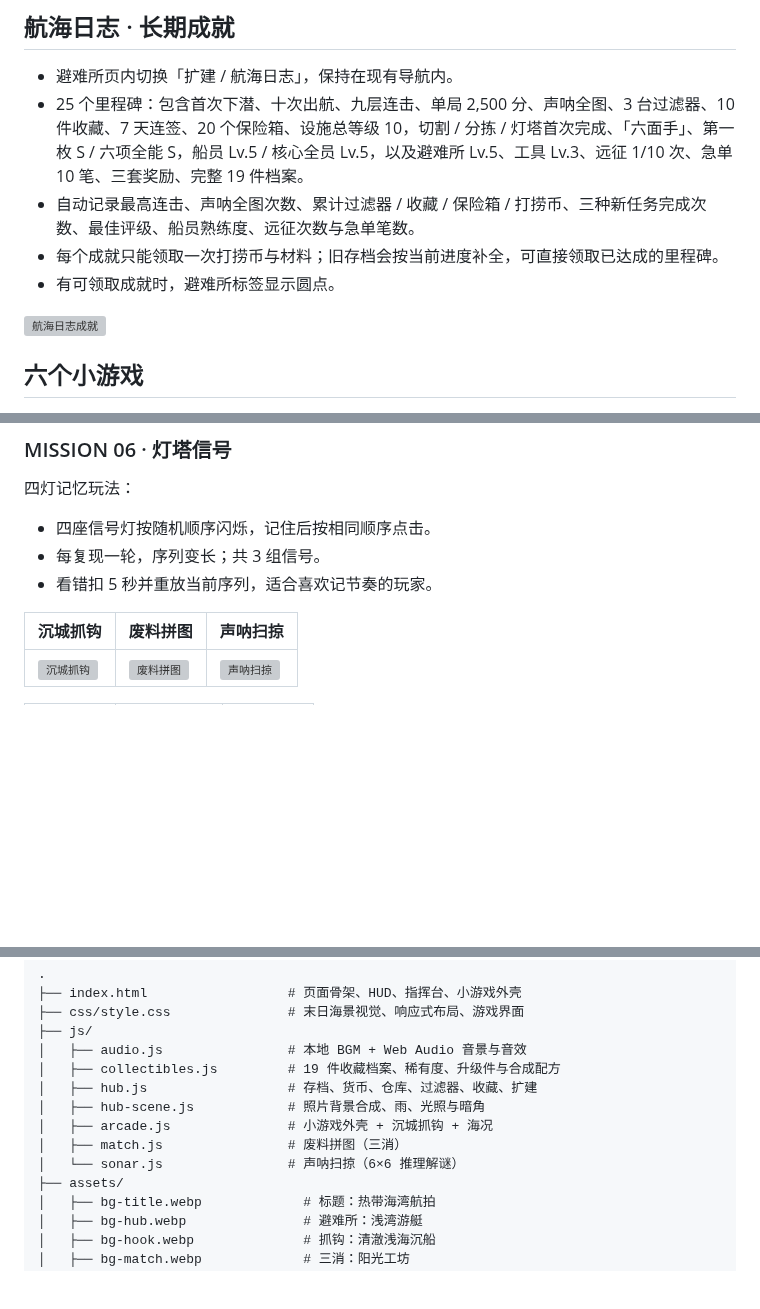
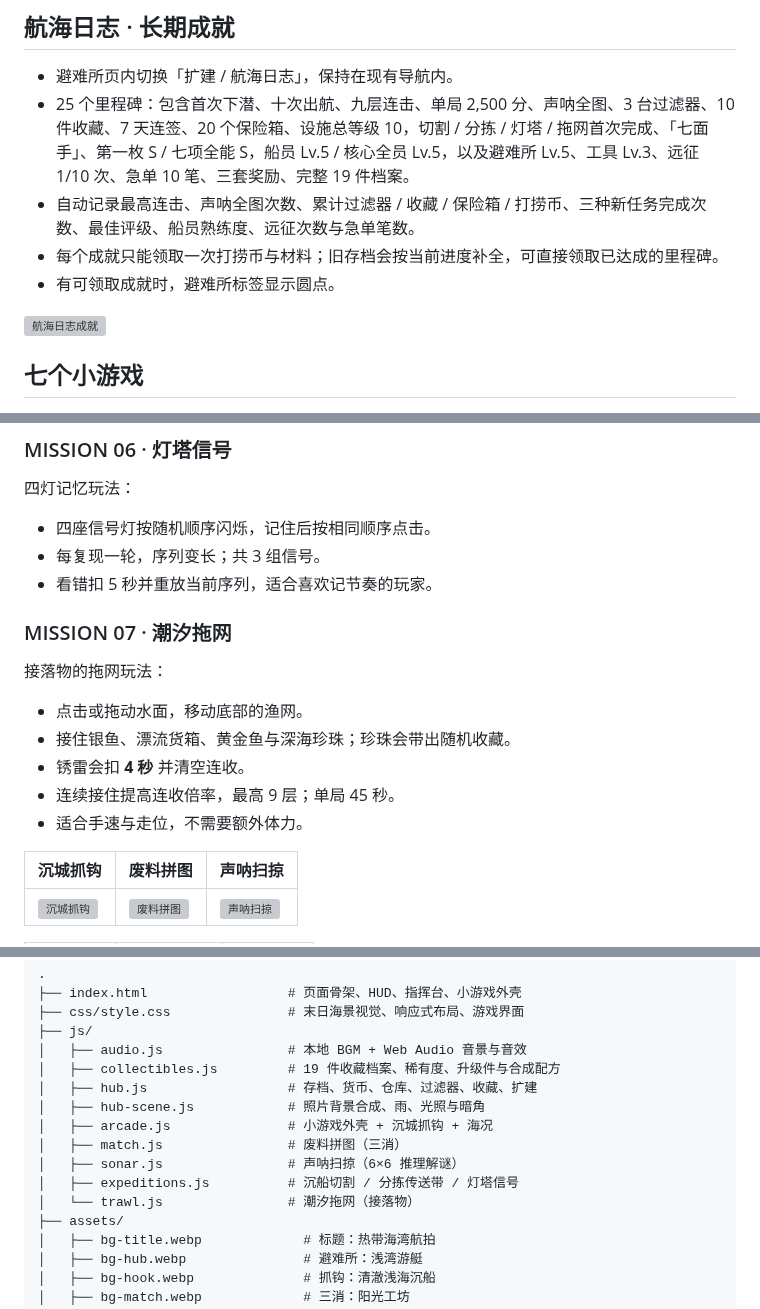
Before and after one commit to YHSome/crazy-water-world, a Markdown page: README.md, 3 parts joined by grey strips. Drawn GitHub-style; blank space fills up the shorter version; grey boxes are pictures that could not be loaded.

Commit message:
v7.0: 第七个任务潮汐拖网

```diff
--- a/README.md
+++ b/README.md
@@ -72,12 +72,12 @@
 ## 航海日志 · 长期成就
 
 - 避难所页内切换「扩建 / 航海日志」，保持在现有导航内。
-- 25 个里程碑：包含首次下潜、十次出航、九层连击、单局 2,500 分、声呐全图、3 台过滤器、10 件收藏、7 天连签、20 个保险箱、设施总等级 10，切割 / 分拣 / 灯塔首次完成、「六面手」、第一枚 S / 六项全能 S，船员 Lv.5 / 核心全员 Lv.5，以及避难所 Lv.5、工具 Lv.3、远征 1/10 次、急单 10 笔、三套奖励、完整 19 件档案。
+- 25 个里程碑：包含首次下潜、十次出航、九层连击、单局 2,500 分、声呐全图、3 台过滤器、10 件收藏、7 天连签、20 个保险箱、设施总等级 10，切割 / 分拣 / 灯塔 / 拖网首次完成、「七面手」、第一枚 S / 七项全能 S，船员 Lv.5 / 核心全员 Lv.5，以及避难所 Lv.5、工具 Lv.3、远征 1/10 次、急单 10 笔、三套奖励、完整 19 件档案。
 - 自动记录最高连击、声呐全图次数、累计过滤器 / 收藏 / 保险箱 / 打捞币、三种新任务完成次数、最佳评级、船员熟练度、远征次数与急单笔数。
 - 每个成就只能领取一次打捞币与材料；旧存档会按当前进度补全，可直接领取已达成的里程碑。
 - 有可领取成就时，避难所标签显示圆点。
 
 ![航海日志成就](docs/preview-achievement.webp)
 
-## 六个小游戏
+## 七个小游戏
 
@@ -147,6 +147,16 @@
 - 每复现一轮，序列变长；共 3 组信号。
 - 看错扣 5 秒并重放当前序列，适合喜欢记节奏的玩家。
 
+### MISSION 07 · 潮汐拖网
+
+接落物的拖网玩法：
+
+- 点击或拖动水面，移动底部的渔网。
+- 接住银鱼、漂流货箱、黄金鱼与深海珍珠；珍珠会带出随机收藏。
+- 锈雷会扣 **4 秒** 并清空连收。
+- 连续接住提高连收倍率，最高 9 层；单局 45 秒。
+- 适合手速与走位，不需要额外体力。
+
 | 沉城抓钩 | 废料拼图 | 声呐扫掠 |
 | --- | --- | --- |
 | ![沉城抓钩](docs/preview-hook.webp) | ![废料拼图](docs/preview-match.webp) | ![声呐扫掠](docs/preview-sonar.webp) |
@@ -609,7 +623,9 @@ Lv.2 需要 4,000 币 / 20 废铁 / 20 纤维 / 4 件收藏 / 10 次出航；Lv.
 │   ├── hub-scene.js            # 照片背景合成、雨、光照与暗角
 │   ├── arcade.js               # 小游戏外壳 + 沉城抓钩 + 海况
 │   ├── match.js                # 废料拼图（三消）
-│   └── sonar.js                # 声呐扫掠（6×6 推理解谜）
+│   ├── sonar.js                # 声呐扫掠（6×6 推理解谜）
+│   ├── expeditions.js          # 沉船切割 / 分拣传送带 / 灯塔信号
+│   └── trawl.js                # 潮汐拖网（接落物）
 ├── assets/
 │   ├── bg-title.webp             # 标题：热带海湾航拍
 │   ├── bg-hub.webp               # 避难所：浅湾游艇
```
Also changed, not shown: other parts of README.md (+7 -3 lines).
